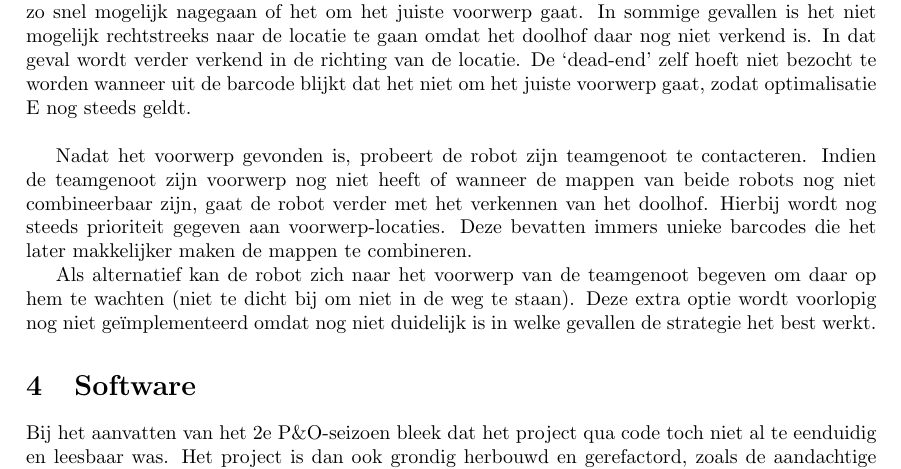
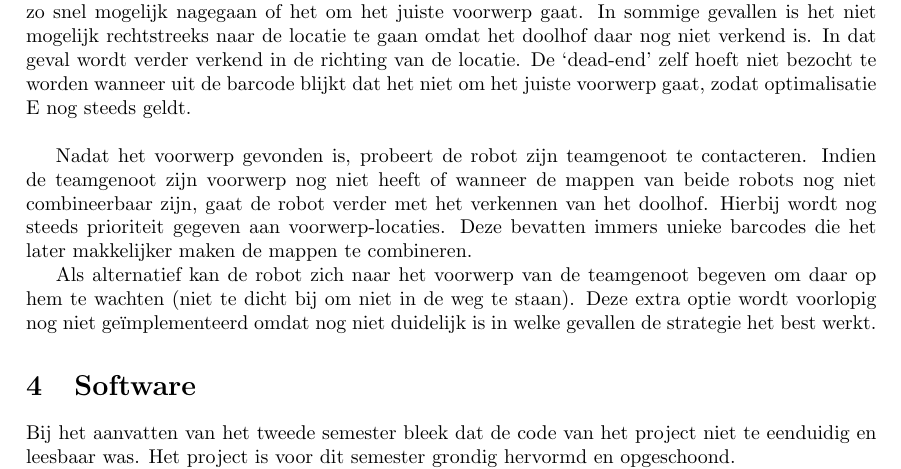
Before and after one commit to toonn/SilverSurfer, a LaTeX document (SilverSurferVerslag/Verslag demo 4/Verslag demo 4.tex): part of page 5 of 11 before the commit and part of page 5 of 10 after it, cut so that both start at the same text. Compiled offline with pdfLaTeX.

Commit message:
verslag besluit

```diff
--- a/SilverSurferVerslag/Verslag demo 4/Verslag demo 4.tex
+++ b/SilverSurferVerslag/Verslag demo 4/Verslag demo 4.tex
@@ -142,8 +142,7 @@ Als alternatief kan de robot zich naar het voorwerp van de teamgenoot begeven om
 \section{Software}
 \label{secc:softw}
 
-Bij het aanvatten van het 2e P\&O-seizoen bleek dat het project qua code toch niet al te eenduidig en leesbaar was.
-Het project is dan ook grondig herbouwd en gerefactord, zoals de aandachtige lezer die zowel dit als vorig verslag heeft gelezen, zal opmerken.\\
+Bij het aanvatten van het tweede semester bleek dat de code van het project niet te eenduidig en leesbaar was. Het project is voor dit semester grondig hervormd en opgeschoond.\\
 De software bestaat uit twee delen: een project dat op de NXT van de robot loopt (sectie \ref{ssec:Robot}) en een project dat op de computer loopt (sectie \ref{ssec:Sdesign}). Alles wordt aangestuurd via de \textit{Graphical User Interface (GUI)} (sectie \ref{ssec:GUI}). Deze laat toe de robot te besturen en de reacties van de robot weer te geven. Robots kunnen met elkaar communiceren via RabbitMQ (sectie \ref{ssec:RabbMQ}). Via de GUI kunnen ook een virtuele robots aangestuurd worden: de simulators (sectie \ref{ssec:Sim}).\\
 
 Voor volgende secties wordt verwezen naar het verslag van het eerste semester. Deze implementaties en ontwerpen werden zonder aanpassingen opnieuw gebruikt:
```
Also changed, not shown: SilverSurferVerslag/Verslag demo 4/Verslag demo 4.tex (3 more changed lines).
